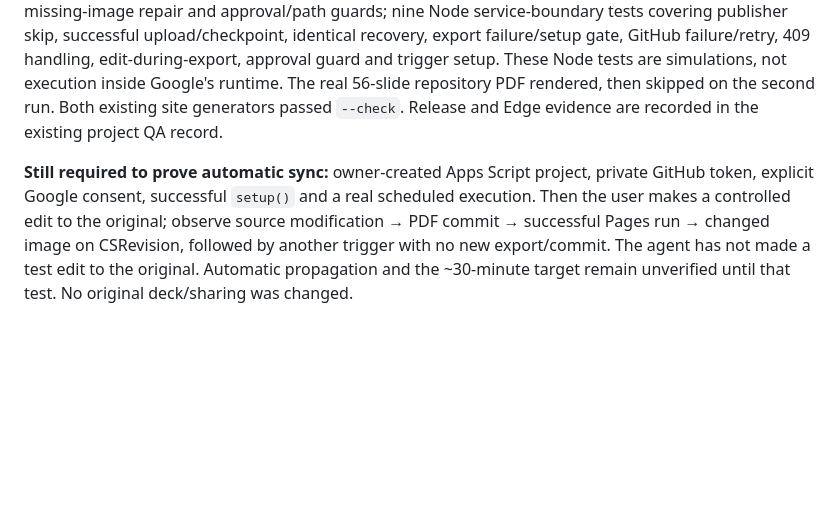
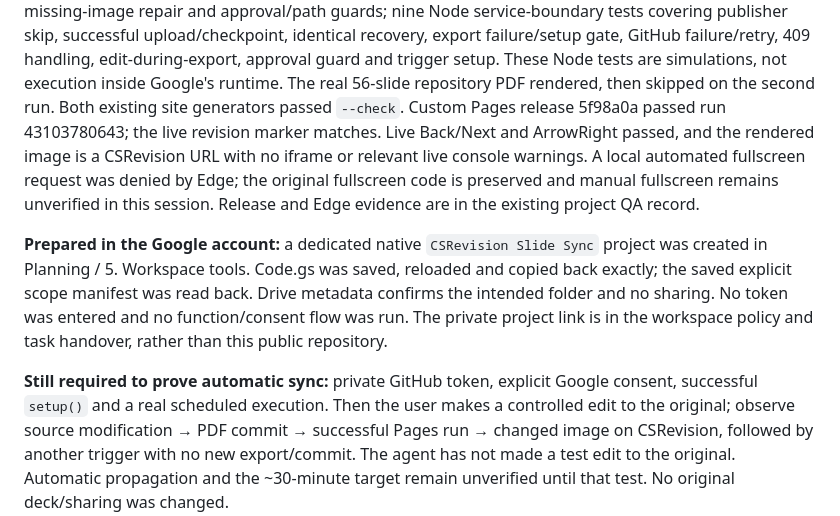
Before and after one commit to lbyearwood/concepts, a Markdown page: docs/slide-synchronisation.md, the part around the change. GitHub-like rendering; blank space fills up the shorter version.

```diff
--- a/docs/slide-synchronisation.md
+++ b/docs/slide-synchronisation.md
@@ -164,11 +164,23 @@ successful upload/checkpoint, identical recovery, export failure/setup gate,
 GitHub failure/retry, 409 handling, edit-during-export, approval guard and trigger
 setup. These Node tests are simulations, not execution inside Google's runtime.
 The real 56-slide repository PDF rendered, then skipped on the second run.
-Both existing site generators passed `--check`. Release and Edge evidence are
-recorded in the existing project QA record.
+Both existing site generators passed `--check`. Custom Pages release 5f98a0a
+passed run 43103780643; the live revision marker matches. Live Back/Next and
+ArrowRight passed, and the rendered image is a CSRevision URL with no iframe
+or relevant live console warnings. A local automated fullscreen request was
+denied by Edge; the original fullscreen code is preserved and manual fullscreen
+remains unverified in this session. Release and Edge evidence are in the
+existing project QA record.
 
-**Still required to prove automatic sync:** owner-created Apps Script project,
-private GitHub token, explicit Google consent, successful `setup()` and a real
+**Prepared in the Google account:** a dedicated native `CSRevision Slide Sync`
+project was created in Planning / 5. Workspace tools. Code.gs was saved, reloaded
+and copied back exactly; the saved explicit scope manifest was read back. Drive
+metadata confirms the intended folder and no sharing. No token was entered and
+no function/consent flow was run. The private project link is in the workspace
+policy and task handover, rather than this public repository.
+
+**Still required to prove automatic sync:** private GitHub token, explicit
+Google consent, successful `setup()` and a real
 scheduled execution. Then the user makes a controlled edit to the original;
 observe source modification → PDF commit → successful Pages run → changed image
 on CSRevision, followed by another trigger with no new export/commit. The agent
```
Also changed, not shown: scripts/google-apps-script/README.md (+7 -1 lines).
